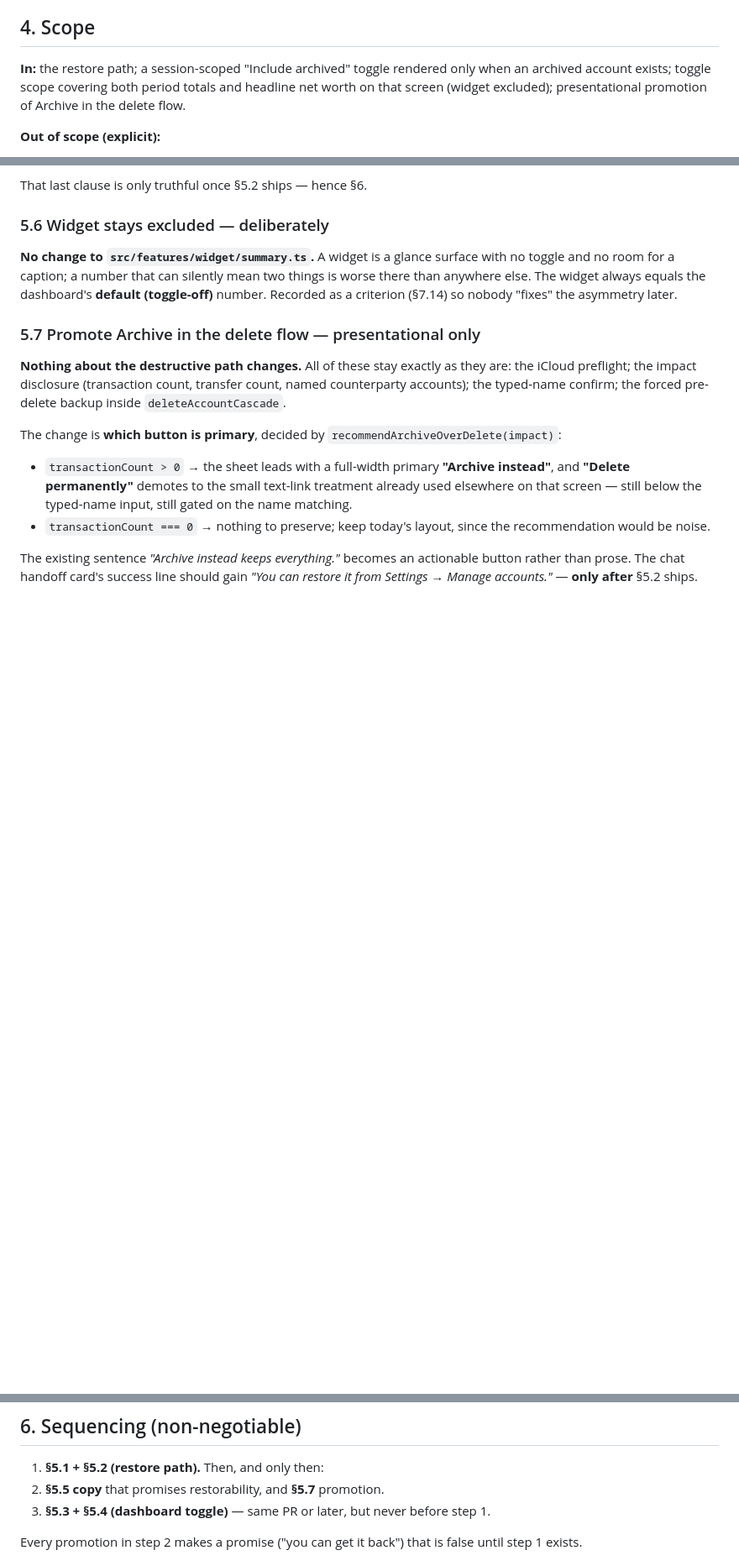
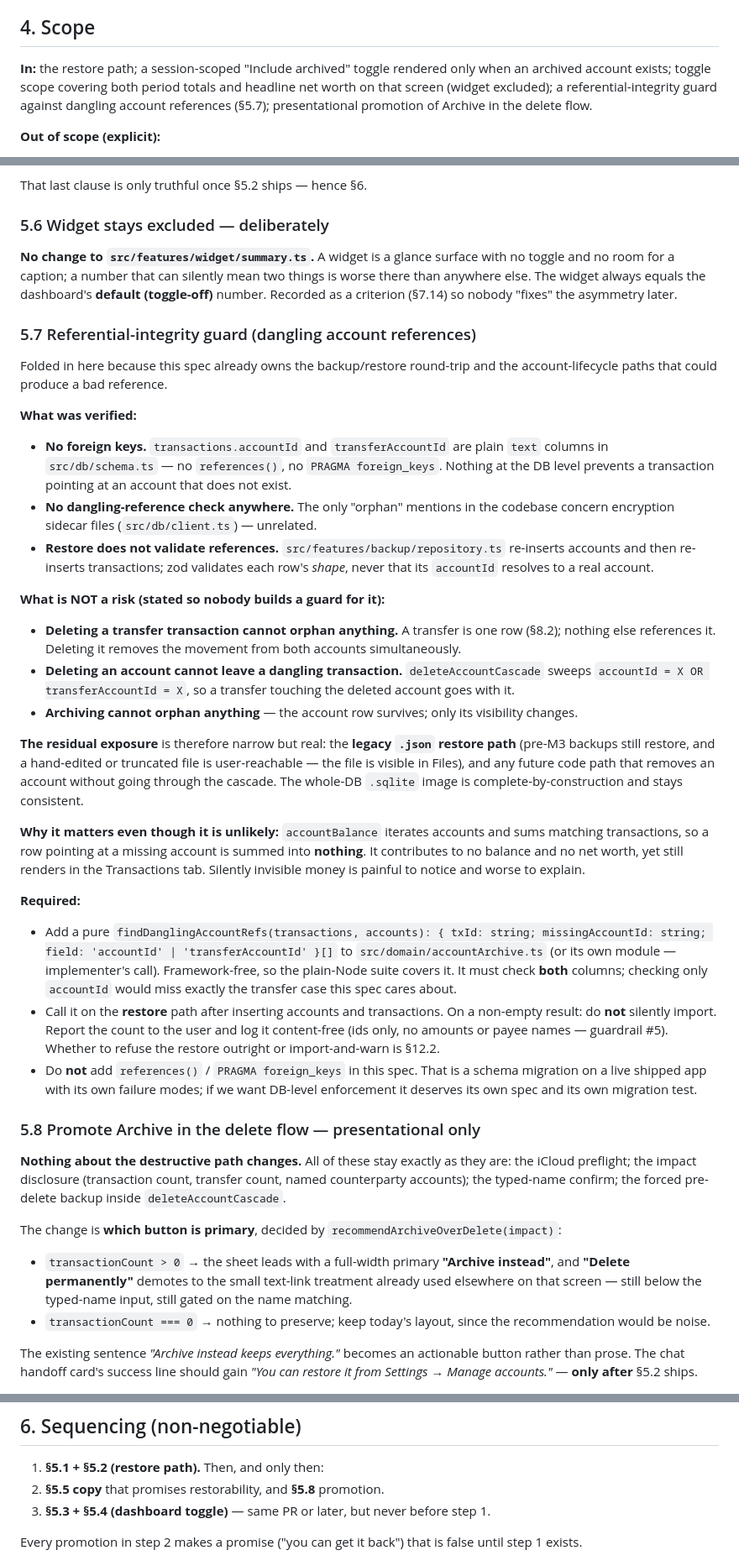
Before and after one commit to TSSQ/ProjectXavier, a Markdown page: docs/design/account-archive-restore-spec.md, 3 parts joined by grey strips. Shown at 84% size. Rendered like a GitHub page; blank space fills up the shorter version.

```diff
--- a/docs/design/account-archive-restore-spec.md
+++ b/docs/design/account-archive-restore-spec.md
@@ -42,7 +42,7 @@ Two things archiving deliberately does **not** do, both load-bearing here:
 
 ## 4. Scope
 
-**In:** the restore path; a session-scoped "Include archived" toggle rendered only when an archived account exists; toggle scope covering both period totals and headline net worth on that screen (widget excluded); presentational promotion of Archive in the delete flow.
+**In:** the restore path; a session-scoped "Include archived" toggle rendered only when an archived account exists; toggle scope covering both period totals and headline net worth on that screen (widget excluded); a referential-integrity guard against dangling account references (§5.7); presentational promotion of Archive in the delete flow.
 
 **Out of scope (explicit):**
 
@@ -121,7 +121,33 @@ That last clause is only truthful once §5.2 ships — hence §6.
 
 **No change to `src/features/widget/summary.ts`.** A widget is a glance surface with no toggle and no room for a caption; a number that can silently mean two things is worse there than anywhere else. The widget always equals the dashboard's **default (toggle-off)** number. Recorded as a criterion (§7.14) so nobody "fixes" the asymmetry later.
 
-### 5.7 Promote Archive in the delete flow — presentational only
+### 5.7 Referential-integrity guard (dangling account references)
+
+Folded in here because this spec already owns the backup/restore round-trip and the account-lifecycle paths that could produce a bad reference.
+
+**What was verified:**
+
+- **No foreign keys.** `transactions.accountId` and `transferAccountId` are plain `text` columns in `src/db/schema.ts` — no `references()`, no `PRAGMA foreign_keys`. Nothing at the DB level prevents a transaction pointing at an account that does not exist.
+- **No dangling-reference check anywhere.** The only "orphan" mentions in the codebase concern encryption sidecar files (`src/db/client.ts`) — unrelated.
+- **Restore does not validate references.** `src/features/backup/repository.ts` re-inserts accounts and then re-inserts transactions; zod validates each row's *shape*, never that its `accountId` resolves to a real account.
+
+**What is NOT a risk (stated so nobody builds a guard for it):**
+
+- **Deleting a transfer transaction cannot orphan anything.** A transfer is one row (§8.2); nothing else references it. Deleting it removes the movement from both accounts simultaneously.
+- **Deleting an account cannot leave a dangling transaction.** `deleteAccountCascade` sweeps `accountId = X OR transferAccountId = X`, so a transfer touching the deleted account goes with it.
+- **Archiving cannot orphan anything** — the account row survives; only its visibility changes.
+
+**The residual exposure** is therefore narrow but real: the **legacy `.json` restore path** (pre-M3 backups still restore, and a hand-edited or truncated file is user-reachable — the file is visible in Files), and any future code path that removes an account without going through the cascade. The whole-DB `.sqlite` image is complete-by-construction and stays consistent.
+
+**Why it matters even though it is unlikely:** `accountBalance` iterates accounts and sums matching transactions, so a row pointing at a missing account is summed into **nothing**. It contributes to no balance and no net worth, yet still renders in the Transactions tab. Silently invisible money is painful to notice and worse to explain.
+
+**Required:**
+
+- Add a pure `findDanglingAccountRefs(transactions, accounts): { txId: string; missingAccountId: string; field: 'accountId' | 'transferAccountId' }[]` to `src/domain/accountArchive.ts` (or its own module — implementer's call). Framework-free, so the plain-Node suite covers it. It must check **both** columns; checking only `accountId` would miss exactly the transfer case this spec cares about.
+- Call it on the **restore** path after inserting accounts and transactions. On a non-empty result: do **not** silently import. Report the count to the user and log it content-free (ids only, no amounts or payee names — guardrail #5). Whether to refuse the restore outright or import-and-warn is §12.2.
+- Do **not** add `references()` / `PRAGMA foreign_keys` in this spec. That is a schema migration on a live shipped app with its own failure modes; if we want DB-level enforcement it deserves its own spec and its own migration test.
+
+### 5.8 Promote Archive in the delete flow — presentational only
 
 **Nothing about the destructive path changes.** All of these stay exactly as they are: the iCloud preflight; the impact disclosure (transaction count, transfer count, named counterparty accounts); the typed-name confirm; the forced pre-delete backup inside `deleteAccountCascade`.
 
@@ -135,7 +161,7 @@ The existing sentence *"Archive instead keeps everything."* becomes an actionabl
 ## 6. Sequencing (non-negotiable)
 
 1. **§5.1 + §5.2 (restore path).** Then, and only then:
-2. **§5.5 copy** that promises restorability, and **§5.7** promotion.
+2. **§5.5 copy** that promises restorability, and **§5.8** promotion.
 3. **§5.3 + §5.4 (dashboard toggle)** — same PR or later, but never before step 1.
 
 Every promotion in step 2 makes a promise ("you can get it back") that is false until step 1 exists.
```
Also changed, not shown: other parts of docs/design/account-archive-restore-spec.md (+19 -0 lines).
